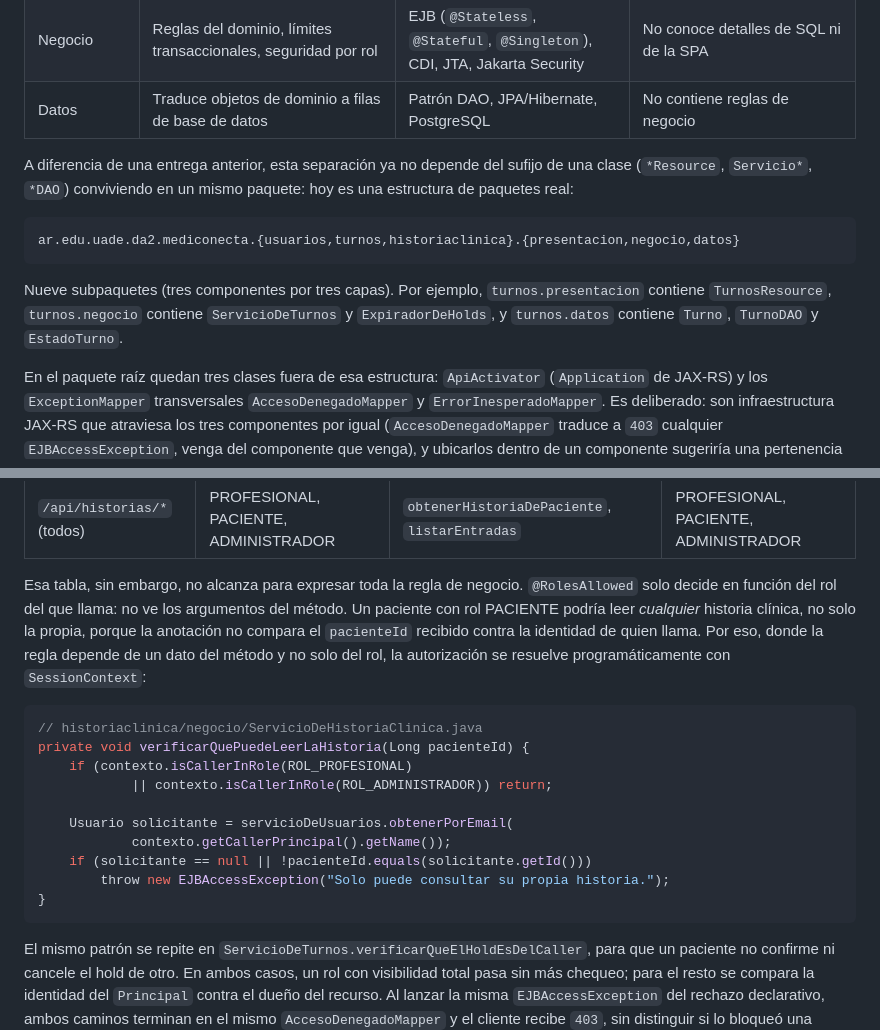
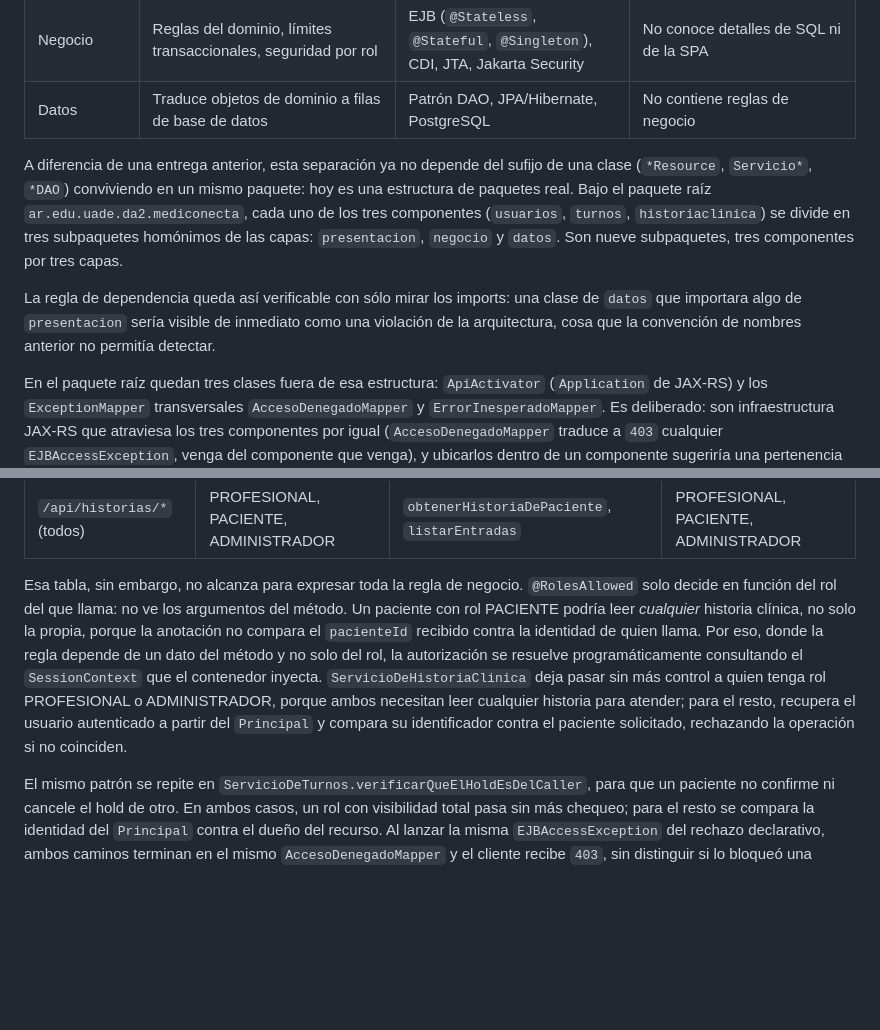
Before and after one commit to martucastro/Mediconecta-DA2, a Markdown page: docs/documento-tecnico.md, 2 parts joined by grey strips. GitHub-like rendering; blank space fills up the shorter version.

````diff
--- a/docs/documento-tecnico.md
+++ b/docs/documento-tecnico.md
@@ -59,13 +59,9 @@ El sistema se organiza en tres capas, con una regla de dependencia estricta: cad
 | Negocio | Reglas del dominio, límites transaccionales, seguridad por rol | EJB (`@Stateless`, `@Stateful`, `@Singleton`), CDI, JTA, Jakarta Security | No conoce detalles de SQL ni de la SPA |
 | Datos | Traduce objetos de dominio a filas de base de datos | Patrón DAO, JPA/Hibernate, PostgreSQL | No contiene reglas de negocio |
 
-A diferencia de una entrega anterior, esta separación ya no depende del sufijo de una clase (`*Resource`, `Servicio*`, `*DAO`) conviviendo en un mismo paquete: hoy es una estructura de paquetes real:
+A diferencia de una entrega anterior, esta separación ya no depende del sufijo de una clase (`*Resource`, `Servicio*`, `*DAO`) conviviendo en un mismo paquete: hoy es una estructura de paquetes real. Bajo el paquete raíz `ar.edu.uade.da2.mediconecta`, cada uno de los tres componentes (`usuarios`, `turnos`, `historiaclinica`) se divide en tres subpaquetes homónimos de las capas: `presentacion`, `negocio` y `datos`. Son nueve subpaquetes, tres componentes por tres capas.
 
-```
-ar.edu.uade.da2.mediconecta.{usuarios,turnos,historiaclinica}.{presentacion,negocio,datos}
-```
-
-Nueve subpaquetes (tres componentes por tres capas). Por ejemplo, `turnos.presentacion` contiene `TurnosResource`, `turnos.negocio` contiene `ServicioDeTurnos` y `ExpiradorDeHolds`, y `turnos.datos` contiene `Turno`, `TurnoDAO` y `EstadoTurno`.
+La regla de dependencia queda así verificable con sólo mirar los imports: una clase de `datos` que importara algo de `presentacion` sería visible de inmediato como una violación de la arquitectura, cosa que la convención de nombres anterior no permitía detectar.
 
 En el paquete raíz quedan tres clases fuera de esa estructura: `ApiActivator` (`Application` de JAX-RS) y los `ExceptionMapper` transversales `AccesoDenegadoMapper` y `ErrorInesperadoMapper`. Es deliberado: son infraestructura JAX-RS que atraviesa los tres componentes por igual (`AccesoDenegadoMapper` traduce a `403` cualquier `EJBAccessException`, venga del componente que venga), y ubicarlos dentro de un componente sugeriría una pertenencia que no existe.
 
@@ -179,20 +135,7 @@ Cuando el contenedor rechaza una llamada por rol, la `EJBAccessException` se tra
 | `/api/historias/*` (todos) | PROFESIONAL, PACIENTE, ADMINISTRADOR | `crearHistoria`, `agregarEntrada`, `registrarConsulta` | PROFESIONAL |
 | `/api/historias/*` (todos) | PROFESIONAL, PACIENTE, ADMINISTRADOR | `obtenerHistoriaDePaciente`, `listarEntradas` | PROFESIONAL, PACIENTE, ADMINISTRADOR |
 
-Esa tabla, sin embargo, no alcanza para expresar toda la regla de negocio. `@RolesAllowed` solo decide en función del rol del que llama: no ve los argumentos del método. Un paciente con rol PACIENTE podría leer *cualquier* historia clínica, no solo la propia, porque la anotación no compara el `pacienteId` recibido contra la identidad de quien llama. Por eso, donde la regla depende de un dato del método y no solo del rol, la autorización se resuelve programáticamente con `SessionContext`:
-
-```java
-// historiaclinica/negocio/ServicioDeHistoriaClinica.java
-private void verificarQuePuedeLeerLaHistoria(Long pacienteId) {
-    if (contexto.isCallerInRole(ROL_PROFESIONAL)
-            || contexto.isCallerInRole(ROL_ADMINISTRADOR)) return;
-
-    Usuario solicitante = servicioDeUsuarios.obtenerPorEmail(
-            contexto.getCallerPrincipal().getName());
-    if (solicitante == null || !pacienteId.equals(solicitante.getId()))
-        throw new EJBAccessException("Solo puede consultar su propia historia.");
-}
-```
+Esa tabla, sin embargo, no alcanza para expresar toda la regla de negocio. `@RolesAllowed` solo decide en función del rol del que llama: no ve los argumentos del método. Un paciente con rol PACIENTE podría leer *cualquier* historia clínica, no solo la propia, porque la anotación no compara el `pacienteId` recibido contra la identidad de quien llama. Por eso, donde la regla depende de un dato del método y no solo del rol, la autorización se resuelve programáticamente consultando el `SessionContext` que el contenedor inyecta. `ServicioDeHistoriaClinica` deja pasar sin más control a quien tenga rol PROFESIONAL o ADMINISTRADOR, porque ambos necesitan leer cualquier historia para atender; para el resto, recupera el usuario autenticado a partir del `Principal` y compara su identificador contra el paciente solicitado, rechazando la operación si no coinciden.
 
 El mismo patrón se repite en `ServicioDeTurnos.verificarQueElHoldEsDelCaller`, para que un paciente no confirme ni cancele el hold de otro. En ambos casos, un rol con visibilidad total pasa sin más chequeo; para el resto se compara la identidad del `Principal` contra el dueño del recurso. Al lanzar la misma `EJBAccessException` del rechazo declarativo, ambos caminos terminan en el mismo `AccesoDenegadoMapper` y el cliente recibe `403`, sin distinguir si lo bloqueó una anotación o una regla escrita a mano.
 
````
Also changed, not shown: other parts of docs/documento-tecnico.md (+5 -45 lines).
